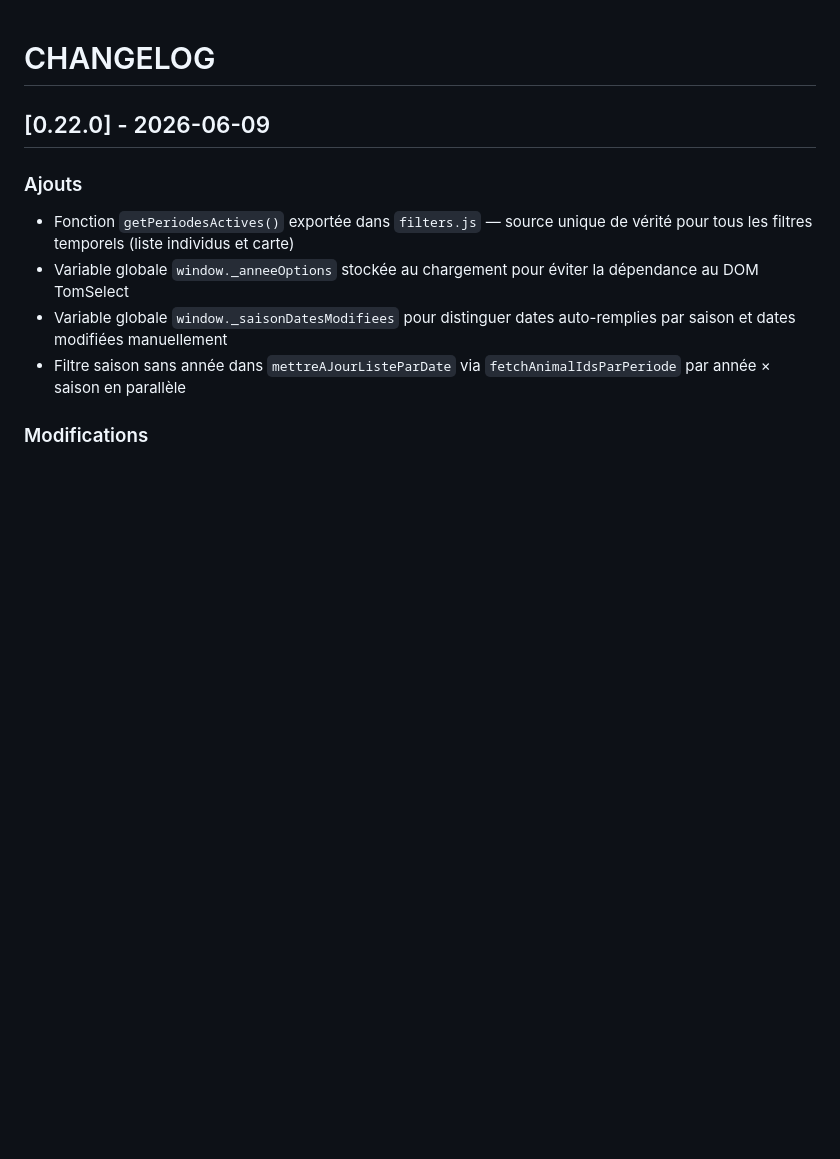
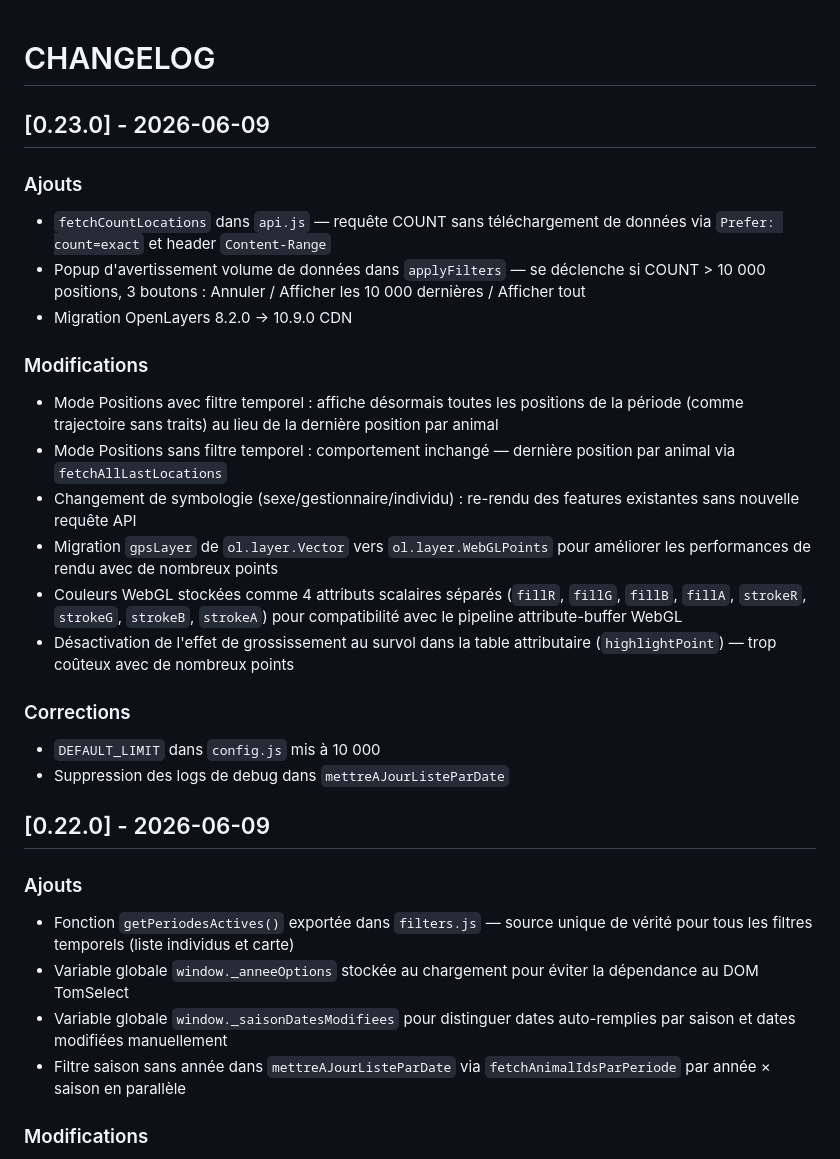
Before and after one commit to PNPyrenees/bouquetin_web_interface, a Markdown page: docs/CHANGELOG.md, the part around the change. GitHub-like rendering; blank space fills up the shorter version.

Commit message:
Changelog v0.23.0

```diff
--- a/docs/CHANGELOG.md
+++ b/docs/CHANGELOG.md
@@ -1,4 +1,23 @@
 # CHANGELOG
+
+## [0.23.0] - 2026-06-09
+
+### Ajouts
+- `fetchCountLocations` dans `api.js` — requête COUNT sans téléchargement de données via `Prefer: count=exact` et header `Content-Range`
+- Popup d'avertissement volume de données dans `applyFilters` — se déclenche si COUNT > 10 000 positions, 3 boutons : Annuler / Afficher les 10 000 dernières / Afficher tout
+- Migration OpenLayers 8.2.0 → 10.9.0 CDN
+
+### Modifications
+- Mode Positions avec filtre temporel : affiche désormais toutes les positions de la période (comme trajectoire sans traits) au lieu de la dernière position par animal
+- Mode Positions sans filtre temporel : comportement inchangé — dernière position par animal via `fetchAllLastLocations`
+- Changement de symbologie (sexe/gestionnaire/individu) : re-rendu des features existantes sans nouvelle requête API
+- Migration `gpsLayer` de `ol.layer.Vector` vers `ol.layer.WebGLPoints` pour améliorer les performances de rendu avec de nombreux points
+- Couleurs WebGL stockées comme 4 attributs scalaires séparés (`fillR`, `fillG`, `fillB`, `fillA`, `strokeR`, `strokeG`, `strokeB`, `strokeA`) pour compatibilité avec le pipeline attribute-buffer WebGL
+- Désactivation de l'effet de grossissement au survol dans la table attributaire (`highlightPoint`) — trop coûteux avec de nombreux points
+
+### Corrections
+- `DEFAULT_LIMIT` dans `config.js` mis à 10 000
+- Suppression des logs de debug dans `mettreAJourListeParDate`
 
 ## [0.22.0] - 2026-06-09
 
```
